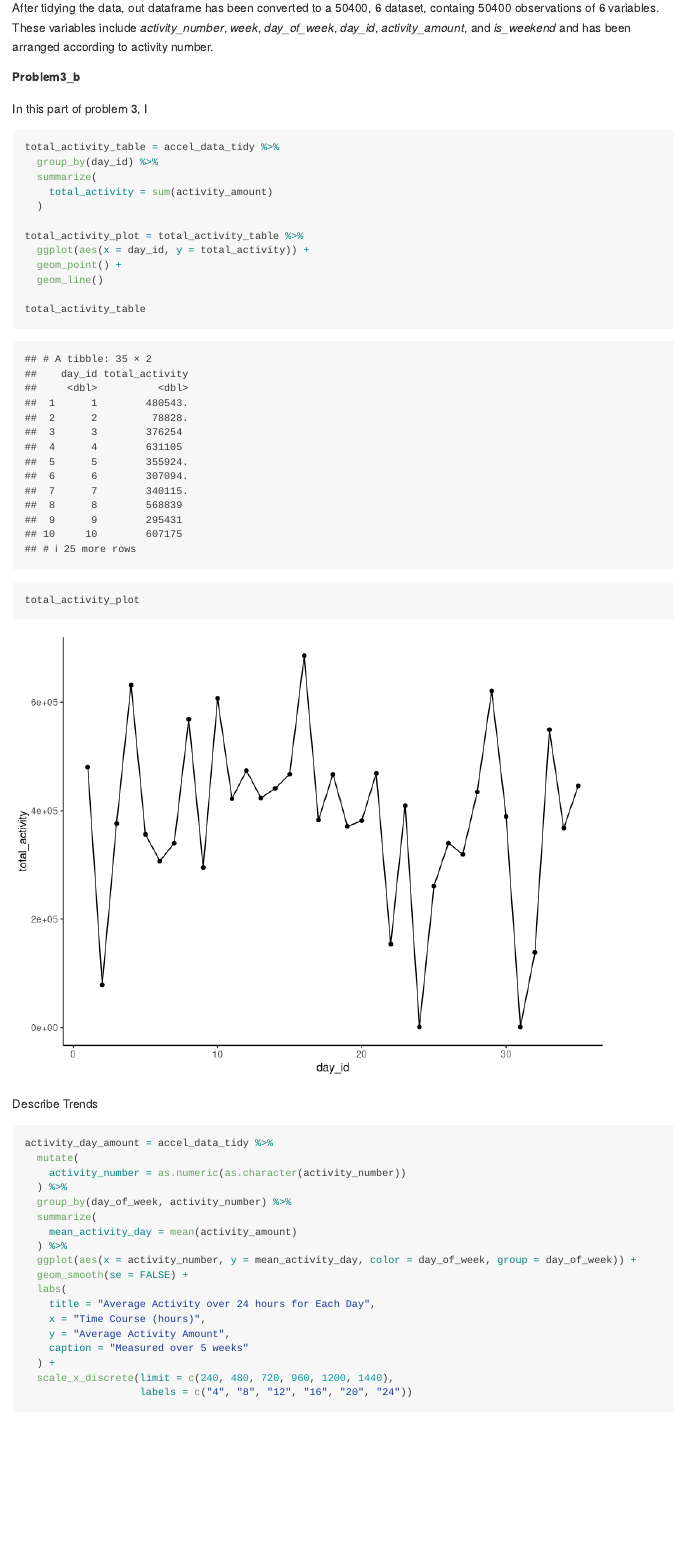
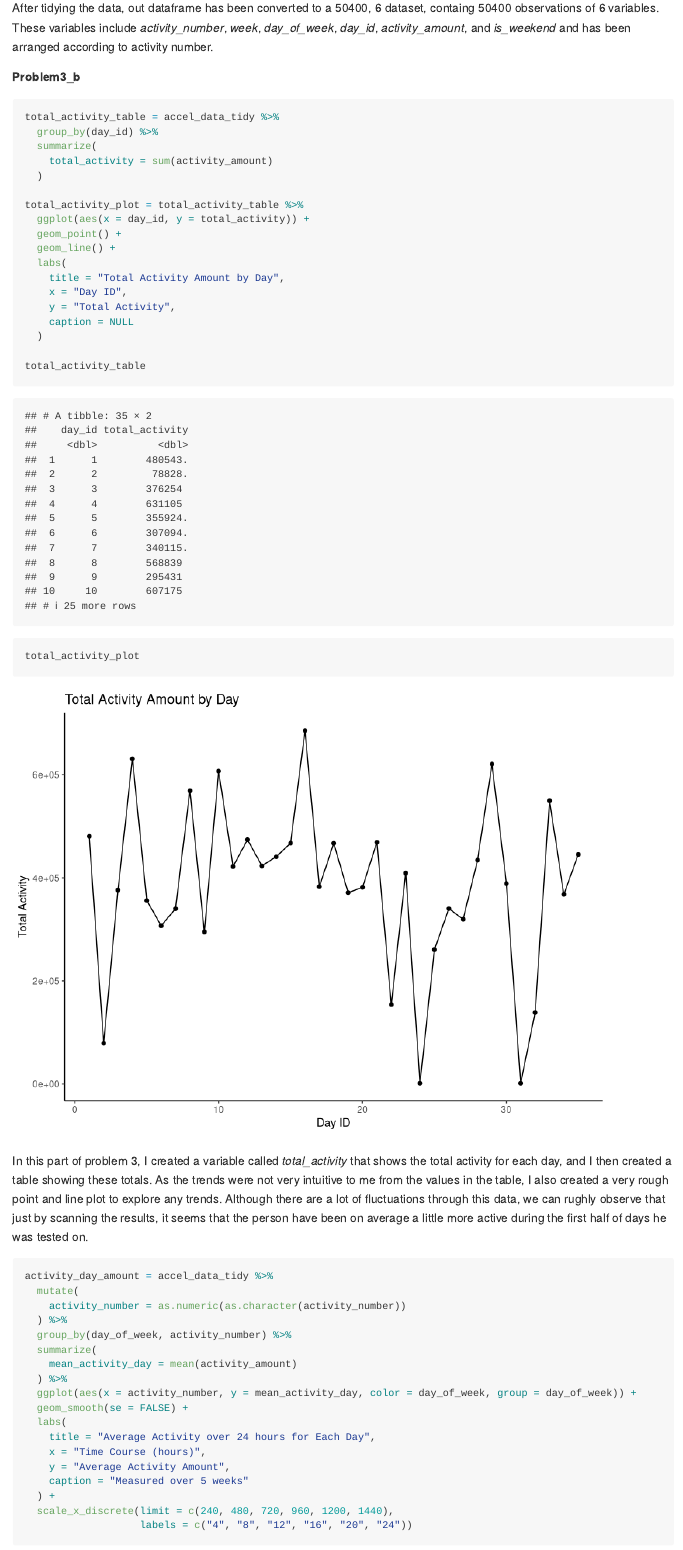
Before and after one commit to Akbarnejadhn/p8105_hw3_ha2546, an R Markdown document (p8105_hw3_ha2546.Rmd): the page in a window 1100 px wide, from 6900 px down. Rendered offline with R 4.5, knitr and Pandoc, with nearby package versions; some code elsewhere in the file could not run offline; long lines of code are wrapped; column names are cleaned by a stand-in for the janitor package.

Commit message:
added to descriptions of problem 3, also added lables to my "trend finding rough plot"!

````diff
--- a/p8105_hw3_ha2546.Rmd
+++ b/p8105_hw3_ha2546.Rmd
@@ -271,8 +271,7 @@ After tidying the data, out dataframe has been converted to a `r dim(accel_data_
 
  **Problem3_b**
 
- In this part of problem 3, I
-```{r}
+```{r prob3_b}
 
 total_activity_table = accel_data_tidy %>%
   group_by(day_id) %>%
@@ -283,12 +282,19 @@ total_activity_table = accel_data_tidy %>%
 total_activity_plot = total_activity_table %>%
   ggplot(aes(x = day_id, y = total_activity)) +
   geom_point() +
-  geom_line()
+  geom_line() +
+  labs(
+    title = "Total Activity Amount by Day",
+    x = "Day ID",
+    y = "Total Activity",
+    caption = NULL
+  )
 
 total_activity_table
 total_activity_plot
 ```
-Describe Trends
+
+In this part of problem 3, I created a variable called _total_activity_ that shows the total activity for each day, and I then created a table showing these totals. As the trends were not very intuitive to me from the values in the table, I also created a very rough point and line plot to explore any trends. Although there are a lot of fluctuations through this data, we can rughly observe that just by scanning the results, it seems that the person have been on average a little more active during the first half of days he was tested on.
 
 ```{r}
 
````
Also changed, not shown: p8105_hw3_ha2546.md, p8105_hw3_ha2546_files/figure-gfm/prob3_b-1.png (added), p8105_hw3_ha2546_files/figure-gfm/unnamed-chunk-1-1.png.
